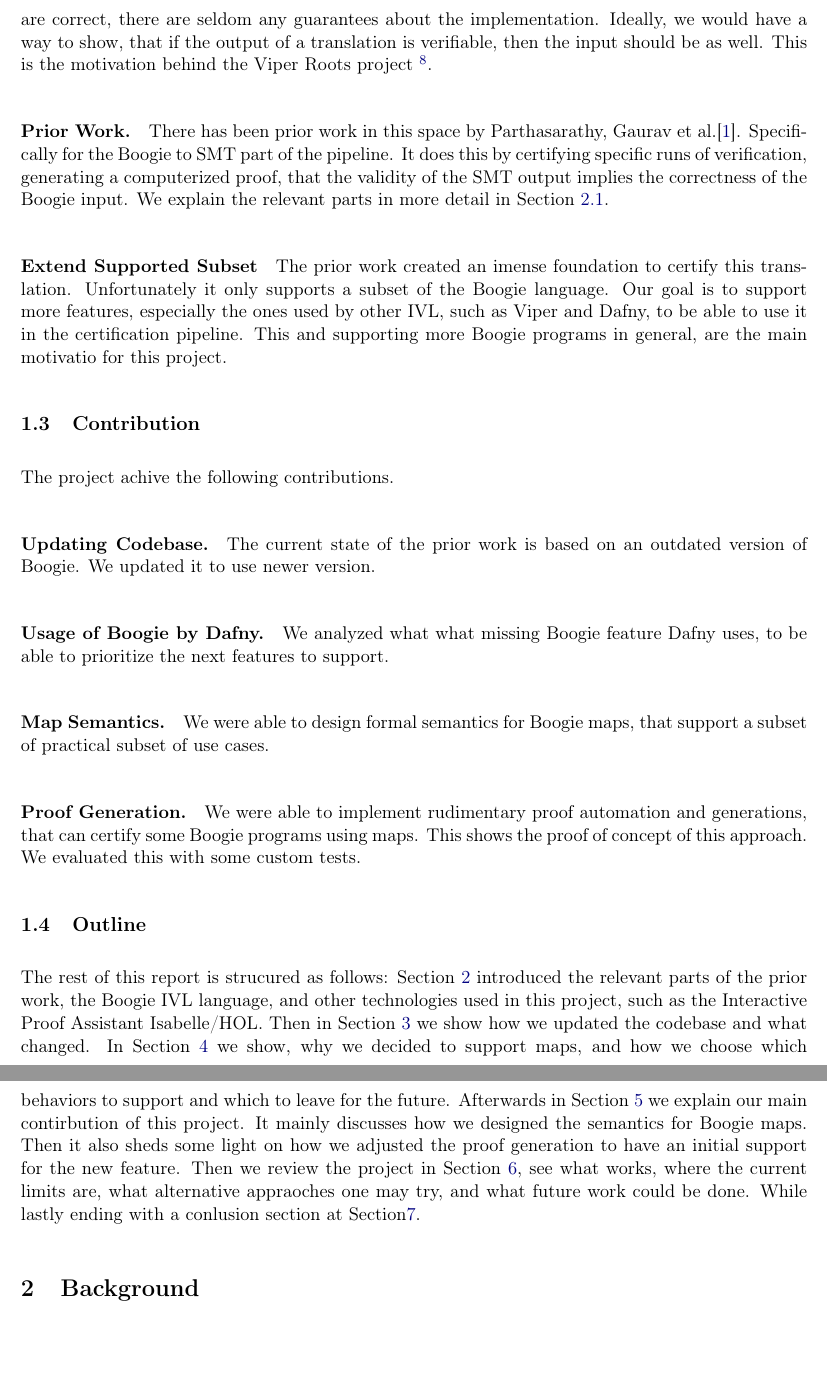
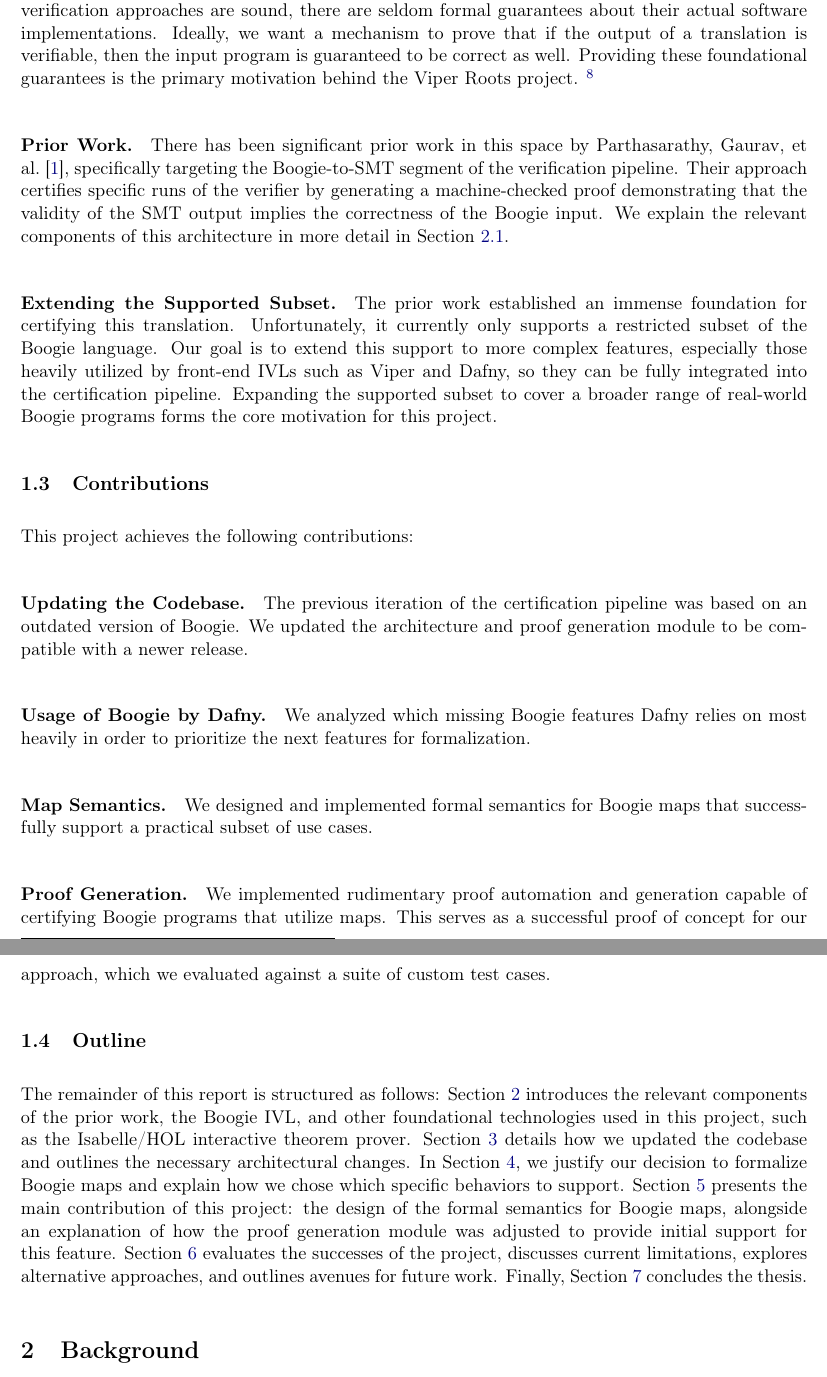
Before and after one commit to Bibin112358/master-thesis-writing, a LaTeX thesis (master-thesis.tex): two parts of pages 6 and 7 of 45, joined at a grey line, cut at the place of the change, the shorter picture padded with empty space. Compiled offline with pdfLaTeX.

Commit message:
Proofreading with Gemini 3 Pro

```diff
--- a/master-thesis.tex
+++ b/master-thesis.tex
@@ -94,59 +84,52 @@ but the tools themeselves.
-While there exists theoretical reasonings why certain approaches to verifiers are correct,
-there are seldom any guarantees about the implementation.
-Ideally, we would have a way to show, that if the output of a translation is verifiable,
-then the input should be as well.
-This is the motivation behind the Viper Roots project
-\footnote{https://www.pm.inf.ethz.ch/research/roots.html}.
-
-
-\paragraph{Prior Work.} There has been prior work in this space
-by Parthasarathy, Gaurav et al.\cite{parthasarathy2021formally}.
-Specifically for the Boogie to SMT part of the pipeline.
-It does this by certifying specific runs of verification,
-generating a computerized proof, that the validity of the SMT output
-implies the correctness of the Boogie input.
-We explain the relevant parts in more detail in Section~\ref{sec:prior-work}.
-
-\paragraph{Extend Supported Subset} The prior work created an imense foundation to certify this translation.
-Unfortunately it only supports a subset of the Boogie language.
-Our goal is to support more features, especially the ones used by other IVL,
-such as Viper and Dafny, to be able to use it in the certification pipeline.
-This and supporting more Boogie programs in general, are the main motivatio for this project.
-
-
-\subsection{Contribution}
-
-The project achive the following contributions.
-
-\paragraph{Updating Codebase.} The current state of the prior work is based on an outdated version of Boogie.
-We updated it to use newer version.
-
-\paragraph{Usage of Boogie by Dafny.} We analyzed what what missing Boogie feature Dafny uses,
-to be able to prioritize the next features to support.
-
-\paragraph{Map Semantics.} We were able to design formal semantics for Boogie maps,
-that support a subset of practical subset of use cases.
-
-\paragraph{Proof Generation.} We were able to implement rudimentary proof automation and generations,
-that can certify some Boogie programs using maps.
-This shows the proof of concept of this approach.
-We evaluated this with some custom tests.
+\paragraph{Formal Guarantees about Translations.} The ultimate goal of program verification is to guarantee the correctness of a program.
+To achieve this, we must verify not only the input programs but also the verification tools themselves.
+While there exist theoretical justifications for why certain verification approaches are sound,
+there are seldom formal guarantees about their actual software implementations.
+Ideally, we want a mechanism to prove that if the output of a translation is verifiable,
+then the input program is guaranteed to be correct as well.
+Providing these foundational guarantees is the primary motivation behind the Viper Roots project.
+\footnote{https://www.pm.inf.ethz.ch/research/roots.html}
+
+\paragraph{Prior Work.} There has been significant prior work in this space by Parthasarathy, Gaurav, et al.~\cite{parthasarathy2021formally},
+specifically targeting the Boogie-to-SMT segment of the verification pipeline.
+Their approach certifies specific runs of the verifier by generating a machine-checked proof demonstrating that the validity of the SMT output implies the correctness of the Boogie input.
+We explain the relevant components of this architecture in more detail in Section~\ref{sec:prior-work}.
+
+\paragraph{Extending the Supported Subset.} The prior work established an immense foundation for certifying this translation.
+Unfortunately, it currently only supports a restricted subset of the Boogie language.
+Our goal is to extend this support to more complex features,
+especially those heavily utilized by front-end IVLs such as Viper and Dafny,
+so they can be fully integrated into the certification pipeline.
+Expanding the supported subset to cover a broader range of real-world Boogie programs forms the core motivation for this project.
+
+
+\subsection{Contributions}
+
+This project achieves the following contributions:
+
+\paragraph{Updating the Codebase.} The previous iteration of the certification pipeline was based on an outdated version of Boogie.
+We updated the architecture and proof generation module to be compatible with a newer release.
+
+\paragraph{Usage of Boogie by Dafny.} We analyzed which missing Boogie features Dafny relies on most heavily in order to prioritize the next features for formalization.
+
+\paragraph{Map Semantics.} We designed and implemented formal semantics for Boogie maps that successfully support a practical subset of use cases.
+
+\paragraph{Proof Generation.} We implemented rudimentary proof automation and generation capable of certifying Boogie programs that utilize maps.
+This serves as a successful proof of concept for our approach, which we evaluated against a suite of custom test cases.
 
 
 \subsection{Outline}
-The rest of this report is strucured as follows:
-Section~\ref{sec:background} introduced the relevant parts of the prior work,
-the Boogie IVL language, and other technologies used in this project,
-such as the Interactive Proof Assistant Isabelle/HOL.
-Then in Section~\ref{sec:upgrading-boogie} we show how we updated the codebase and what changed.
-In Section~\ref{sec:unsupported-usage} we show, why we decided to support maps,
-and how we choose which behaviors to support and which to leave for the future.
-Afterwards in Section~\ref{sec:support-boogie-maps} we explain our main contirbution of this project.
-It mainly discusses how we designed the semantics for Boogie maps.
-Then it also sheds some light on how we adjusted the proof generation to have an initial support for the new feature.
-Then we review the project in Section~\ref{sec:discussion}, see what works,
-where the current limits are, what alternative appraoches one may try, and what future work could be done.
-While lastly ending with a conlusion section at Section\ref{sec:conclusion}.
+The remainder of this report is structured as follows:
+Section~\ref{sec:background} introduces the relevant components of the prior work, the Boogie IVL,
+and other foundational technologies used in this project, such as the Isabelle/HOL interactive theorem prover.
+Section~\ref{sec:upgrading-boogie} details how we updated the codebase and outlines the necessary architectural changes.
+In Section~\ref{sec:unsupported-usage}, we justify our decision to formalize Boogie maps and explain how we chose which specific behaviors to support.
+Section~\ref{sec:support-boogie-maps} presents the main contribution of this project:
+the design of the formal semantics for Boogie maps, alongside an explanation of
+how the proof generation module was adjusted to provide initial support for this feature.
+Section~\ref{sec:discussion} evaluates the successes of the project,
+discusses current limitations, explores alternative approaches, and outlines avenues for future work.
+Finally, Section~\ref{sec:conclusion} concludes the thesis.
 % TODO appendix?
 
 
```
Also changed, not shown: master-thesis.tex (66 more changed lines).
